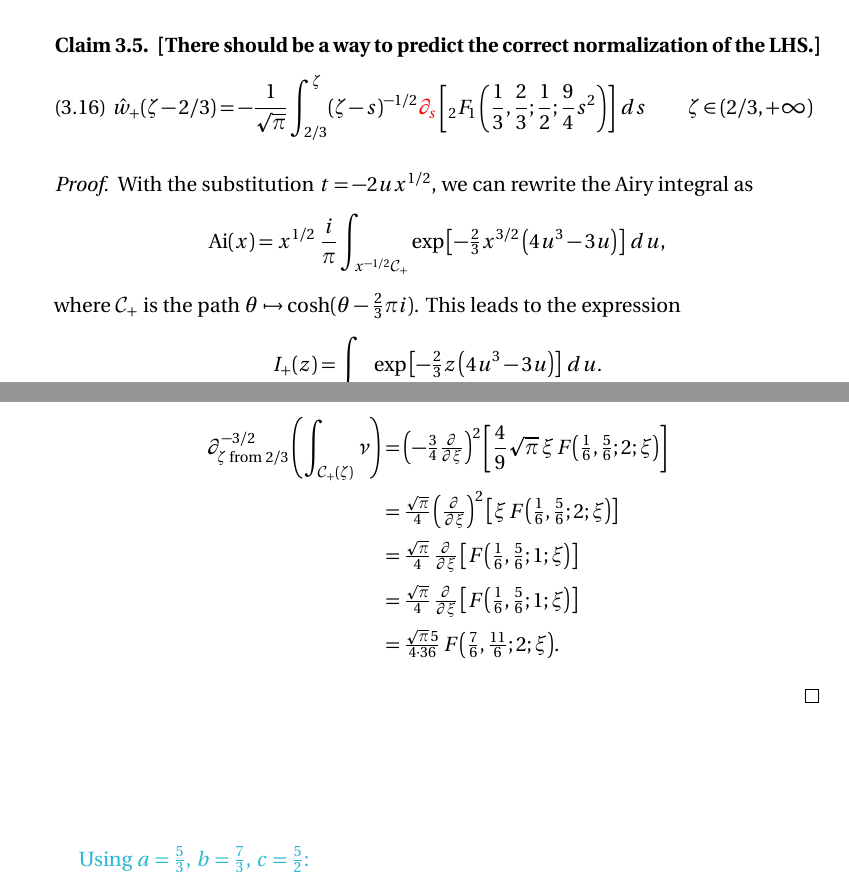
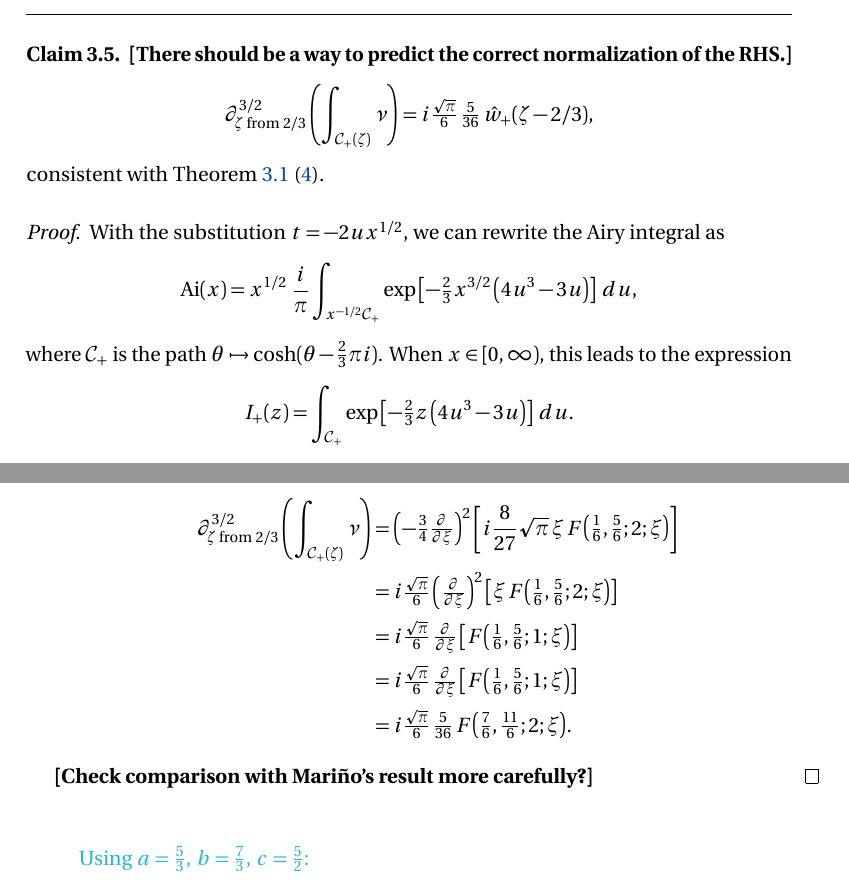
Before and after one commit to Vectornaut/airy-resurgence, a LaTeX paper (draft2.tex): two parts of pages 13 and 15 of 28 before the commit and two parts of pages 14 and 15 of 28 after it, joined at a grey line, cut so that both start at the same text. Compiled offline with pdfLaTeX.

Commit message:
Add discussion notes and corrections

```diff
--- a/draft2.tex
+++ b/draft2.tex
@@ -580,15 +578,14 @@ Therefore, if $u\defeq -2\sin(y)$, we have $\zeta=\frac{u^3}{3}-u=f(u)$ and \[{}
 Then equations \eqref{formula1} is equivalent to
 
 \begin{claim}\label{claim 2}
-\textbf{[There should be a way to predict the correct normalization of the LHS.]}
-\begin{equation}
-\hat{w}_+(\zeta-2/3)=-\frac{1}{\sqrt{\pi}}\int_{2/3}^{\zeta}(\zeta-s)^{-1/2}\textcolor{red}{\partial_s} \left[{}_2F_1\left(\frac{1}{3},\frac{2}{3};\frac{1}{2};\frac{9}{4}s^2\right)\right]\,ds \qquad \zeta\in(2/3,+\infty)
-\end{equation}
+\textbf{[There should be a way to predict the correct normalization of the RHS.]}
+\[ \partial^{3/2}_{\zeta \text{ from } 2/3} \left( \int_{\mathcal{C}_+(\zeta)} \nu \right) = i \tfrac{\sqrt{\pi}}{6}\,\tfrac{5}{36}\,\hat{w}_+(\zeta-2/3), \]
+consistent with Theorem~\ref{thm:maxim}~\eqref{int:deriv-formula}.
 \end{claim}
 \begin{proof}
 With the substitution $t = -2ux^{1/2}$, we can rewrite the Airy integral as
 \[ \Ai(x) = x^{1/2}\;\frac{i}{\pi} \int_{x^{-1/2} \mathcal{C}_+} \exp\left[-\tfrac{2}{3}x^{3/2} \left(4u^3 - 3u\right)\right]\,du, \]
-where $\mathcal{C}_+$ is the path $\theta \mapsto \cosh(\theta - \tfrac{2}{3}\pi i)$. This leads to the expression
+where $\mathcal{C}_+$ is the path $\theta \mapsto \cosh(\theta - \tfrac{2}{3}\pi i)$. When $x \in [0, \infty)$, this leads to the expression
 \[ I_+(z) = \int_{\mathcal{C}_+} \exp\left[-\tfrac{2}{3} z \left(4u^3 - 3u\right)\right]\,du. \]
 In our general picture of exponential integrals, $f = \tfrac{2}{3}(4u^3 - 3u)$ and $\nu = du$. Hence,
 \begin{align*}
@@ -616,3 +613,6 @@ then shows us that
 Now we can evaluate the half-integral of $\int_{\mathcal{C}_+} \nu$ using Bateman's fractional integral formula for hypergeometric functions~\textbf{[Koornwinder, \S 4.1]}.
 \begin{align*}
 \partial^{-1/2}_{\zeta \text{ from } 2/3} \left( \int_{\mathcal{C}_+(\zeta)} \nu \right) & = \frac{1}{\Gamma\big(\tfrac{1}{2}\big)} \int_{2/3}^\zeta (\zeta - \zeta')^{-1/2} \left( \int_{\mathcal{C}_+(\zeta')} \nu \right)\,d\zeta' \\
+& = \frac{1}{\Gamma\big(\tfrac{1}{2}\big)} \int_0^\xi \tfrac{2}{\sqrt{3}} (\xi' - \xi)^{-1/2} \Big[ \tfrac{i}{\sqrt{3}}\,\tfrac{2}{3} (-\xi)^{1/2}\,F\big(\tfrac{1}{6}, \tfrac{5}{6}; \tfrac{3}{2}; \xi\big) \Big] \,\big( -\tfrac{4}{3}\,d\xi' \big) \\
+& = i \frac{16}{27} \frac{\Gamma\big(\tfrac{3}{2}\big)}{\Gamma(2)} (-\xi)\,F\big(\tfrac{1}{6}, \tfrac{5}{6}; 2; \xi\big) \\
+& = i \frac{8}{27} \sqrt{\pi}\,\xi\,F\big(\tfrac{1}{6}, \tfrac{5}{6}; 2; \xi\big).
@@ -622,12 +619,13 @@ Now we can evaluate the half-integral of $\int_{\mathcal{C}_+} \nu$ using Batema
 \end{align*}
 Finally, we differentiate twice using \textbf{[DLMF 15.5.4]} and \textbf{[DLMF 15.5.1]}.
 \begin{align*}
-\partial^{-3/2}_{\zeta \text{ from } 2/3} \left( \int_{\mathcal{C}_+(\zeta)} \nu \right) & = \left(-\tfrac{3}{4} \tfrac{\partial}{\partial \xi}\right)^2 \left[ \frac{4}{9} \sqrt{\pi}\,\xi\,F\big(\tfrac{1}{6}, \tfrac{5}{6}; 2; \xi\big) \right] \\
-& = \tfrac{\sqrt{\pi}}{4} \left(\tfrac{\partial}{\partial \xi}\right)^2 \left[ \xi\,F\big(\tfrac{1}{6}, \tfrac{5}{6}; 2; \xi\big) \right] \\
-& = \tfrac{\sqrt{\pi}}{4}\,\tfrac{\partial}{\partial \xi} \left[ F\big(\tfrac{1}{6}, \tfrac{5}{6}; 1; \xi\big) \right] \\
-& = \tfrac{\sqrt{\pi}}{4}\,\tfrac{\partial}{\partial \xi} \left[ F\big(\tfrac{1}{6}, \tfrac{5}{6}; 1; \xi\big) \right] \\
-& = \tfrac{\sqrt{\pi}\,5}{4 \cdot 36}\,F\big(\tfrac{7}{6}, \tfrac{11}{6}; 2; \xi\big).
+\partial^{3/2}_{\zeta \text{ from } 2/3} \left( \int_{\mathcal{C}_+(\zeta)} \nu \right) & = \left(-\tfrac{3}{4} \tfrac{\partial}{\partial \xi}\right)^2 \left[ i \frac{8}{27} \sqrt{\pi}\,\xi\,F\big(\tfrac{1}{6}, \tfrac{5}{6}; 2; \xi\big) \right] \\
+& = i \tfrac{\sqrt{\pi}}{6} \left(\tfrac{\partial}{\partial \xi}\right)^2 \left[ \xi\,F\big(\tfrac{1}{6}, \tfrac{5}{6}; 2; \xi\big) \right] \\
+& = i \tfrac{\sqrt{\pi}}{6}\,\tfrac{\partial}{\partial \xi} \left[ F\big(\tfrac{1}{6}, \tfrac{5}{6}; 1; \xi\big) \right] \\
+& = i \tfrac{\sqrt{\pi}}{6}\,\tfrac{\partial}{\partial \xi} \left[ F\big(\tfrac{1}{6}, \tfrac{5}{6}; 1; \xi\big) \right] \\
+& = i \tfrac{\sqrt{\pi}}{6}\,\tfrac{5}{36}\,F\big(\tfrac{7}{6}, \tfrac{11}{6}; 2; \xi\big).
 \end{align*}
+\textbf{[Check comparison with Mari\~{n}o's result more carefully?]}
 \end{proof}
 
 \color{Turquoise}
```
Also changed, not shown: draft2.pdf, draft2.tex (15 more changed lines).
